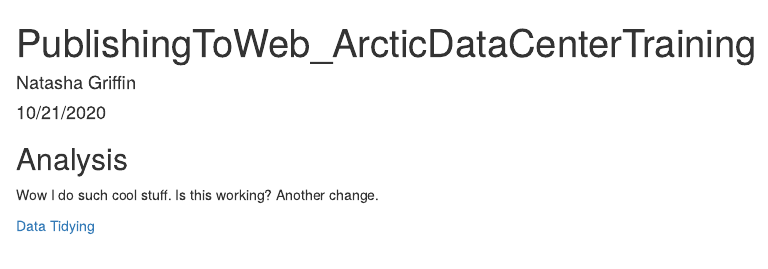
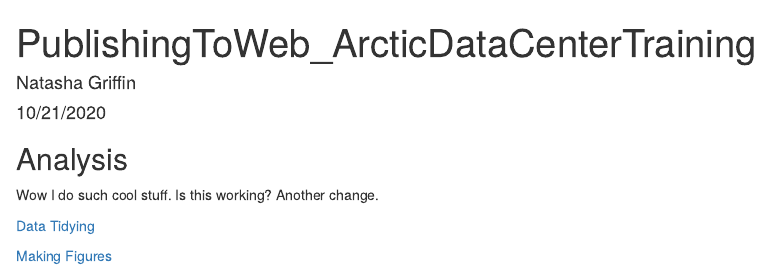
Before and after one commit to natashagriffin/training_griffin, an R Markdown document (index.Rmd): the page in a window 1100 px wide, from its top. The pictures show the output file index.html that the author committed with the source, opened offline.

Commit message:
Adding link to figures

```diff
--- a/index.Rmd
+++ b/index.Rmd
@@ -14,3 +14,5 @@
 Wow I do such cool stuff. Is this working? Another change.
 
 [Data Tidying](index.html)
+
+[Making Figures](PublicationGraphics_ArcticDataCenterTraining.html)
```
Also changed, not shown: index.html.
